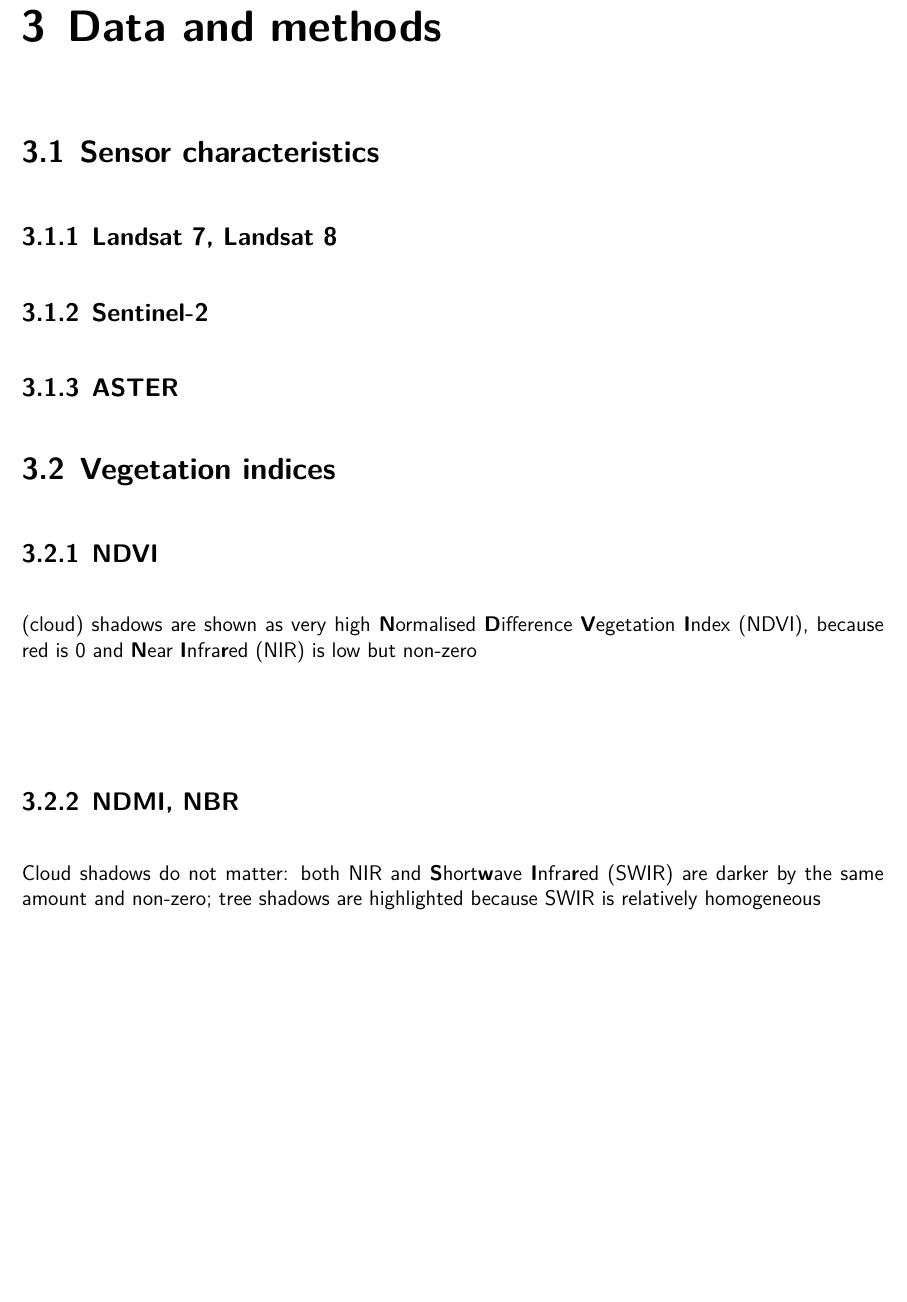
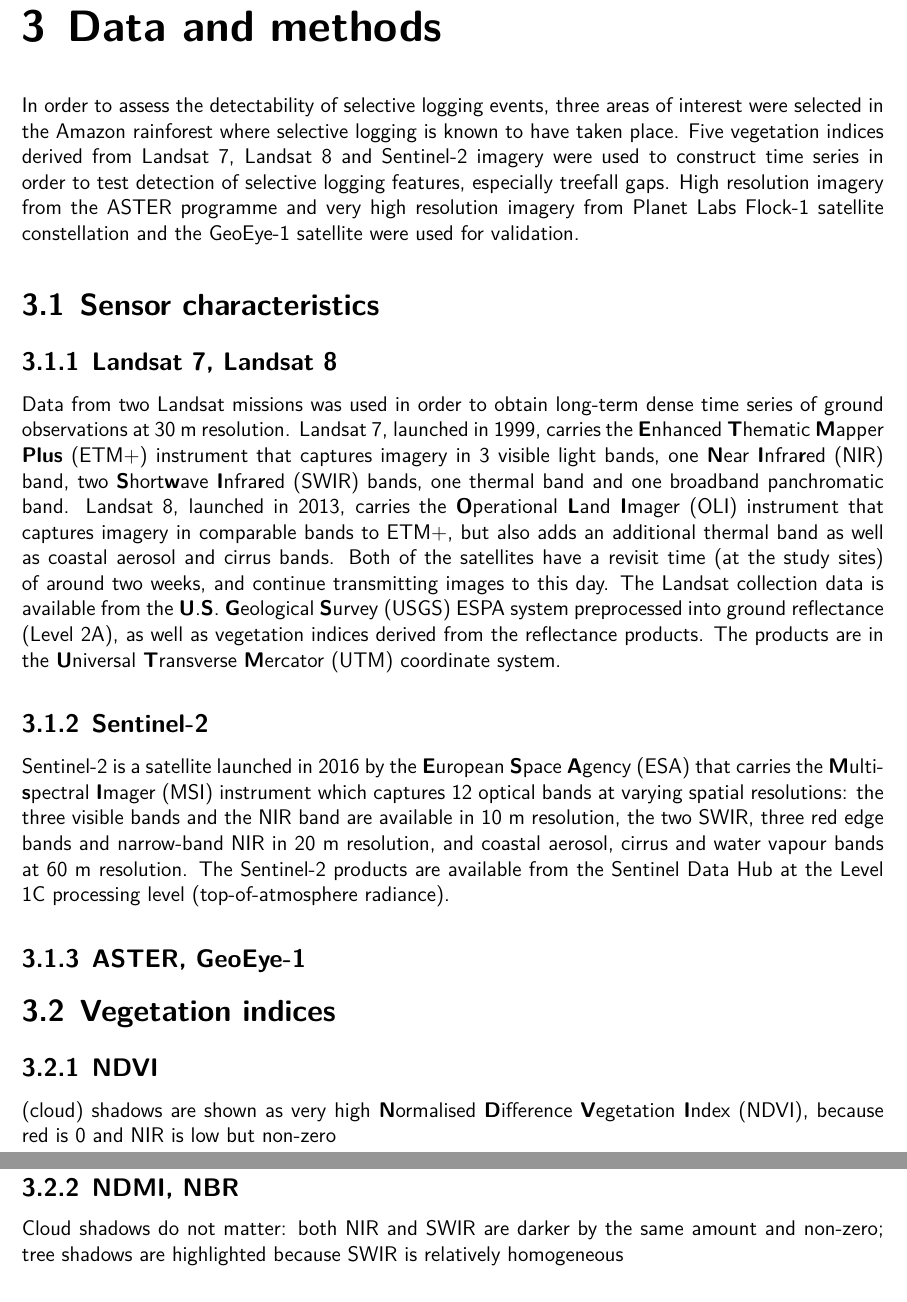
Before and after one commit to GreatEmerald/master-logging, a LaTeX thesis (thesis/thesis.tex): part of page 13 of 28 before the commit and two parts of pages 11 and 12 of 26 after it, the two joined at a grey line, cut so that both start at the same text, the shorter picture padded with empty space. Compiled offline with XeLaTeX.

Commit message:
Expansion of data sections

```diff
--- a/thesis/thesis.tex
+++ b/thesis/thesis.tex
@@ -43,6 +43,10 @@
 \newacronym{NIR}{NIR}{\underletter{N}ear \underletter{I}nfra\underletter{r}ed}
 \newacronym{SWIR}{SWIR}{\underletter{S}hort\underletter{w}ave \underletter{I}nfra\underletter{r}ed}
 \newacronym{RIL}{RIL}{\underletter{R}educed-\underletter{I}mpact \underletter{L}ogging}
+\newacronym{USGS}{USGS}{\underletter{U}.\underletter{S}. \underletter{G}eological \underletter{S}urvey}
+\newacronym{UTM}{UTM}{\underletter{U}niversal \underletter{T}ransverse \underletter{M}ercator}
+\newacronym{ESA}{ESA}{\underletter{E}uropean \underletter{S}pace \underletter{A}gency}
+\newacronym{MSI}{MSI}{\underletter{M}ulti-\underletter{s}pectral \underletter{I}mager}
 \makenoidxglossaries
 
 \geometry{top=1.25cm,bottom=0.96cm,inner=2cm,outer=1.91cm,foot=0cm,includeheadfoot} % First page margins
@@ -145,13 +149,21 @@
 
 \chapter{Data and methods}
 
+% TODO: Check whether it's worth mentioning Bolivia and Planet Labs; what is the name of the Planet Labs satellite; more references?
+In order to assess the detectability of selective logging events, three areas of interest were selected in the Amazon rainforest where selective logging is known to have taken place. Five vegetation indices derived from Landsat 7, Landsat 8 and Sentinel-2 imagery were used to construct time series in order to test detection of selective logging features, especially treefall gaps. High resolution imagery from the ASTER programme and very high resolution imagery from Planet Labs Flock-1 satellite constellation and the GeoEye-1 satellite were used for validation.
+
 \section{Sensor characteristics}
 
 \subsection{Landsat 7, Landsat 8}
 
+% TODO: Add acronyms to USGS ESPA; cite the product guide
+Data from two Landsat missions was used in order to obtain long-term dense time series of ground observations at 30 m resolution. Landsat 7, launched in 1999, carries the \ac{ETM+} instrument that captures imagery in 3 visible light bands, one \ac{NIR} band, two \ac{SWIR} bands, one thermal band and one broadband panchromatic band. Landsat 8, launched in 2013, carries the \ac{OLI} instrument that captures imagery in comparable bands to \ac{ETM+}, but also adds an additional thermal band as well as coastal aerosol and cirrus bands. Both of the satellites have a revisit time (at the study sites) of around two weeks, and continue transmitting images to this day. The Landsat collection data is available from the \ac{USGS} ESPA system preprocessed into ground reflectance (Level 2A), as well as vegetation indices derived from the reflectance products. The products are in the \ac{UTM} coordinate system.
+
 \subsection{Sentinel-2}
 
-\subsection{ASTER}
+Sentinel-2 is a satellite launched in 2016 by the \ac{ESA} that carries the \ac{MSI} instrument which captures 12 optical bands at varying spatial resolutions: the three visible bands and the \ac{NIR} band are available in 10 m resolution, the two \ac{SWIR}, three red edge bands and narrow-band \ac{NIR} in 20 m resolution, and coastal aerosol, cirrus and water vapour bands at 60 m resolution. The Sentinel-2 products are available from the Sentinel Data Hub at the Level 1C processing level (top-of-atmosphere radiance).
+
+\subsection{ASTER, GeoEye-1}
 
 \section{Vegetation indices}
 
```
Also changed, not shown: thesis/thesis.tex (2 more changed lines).
